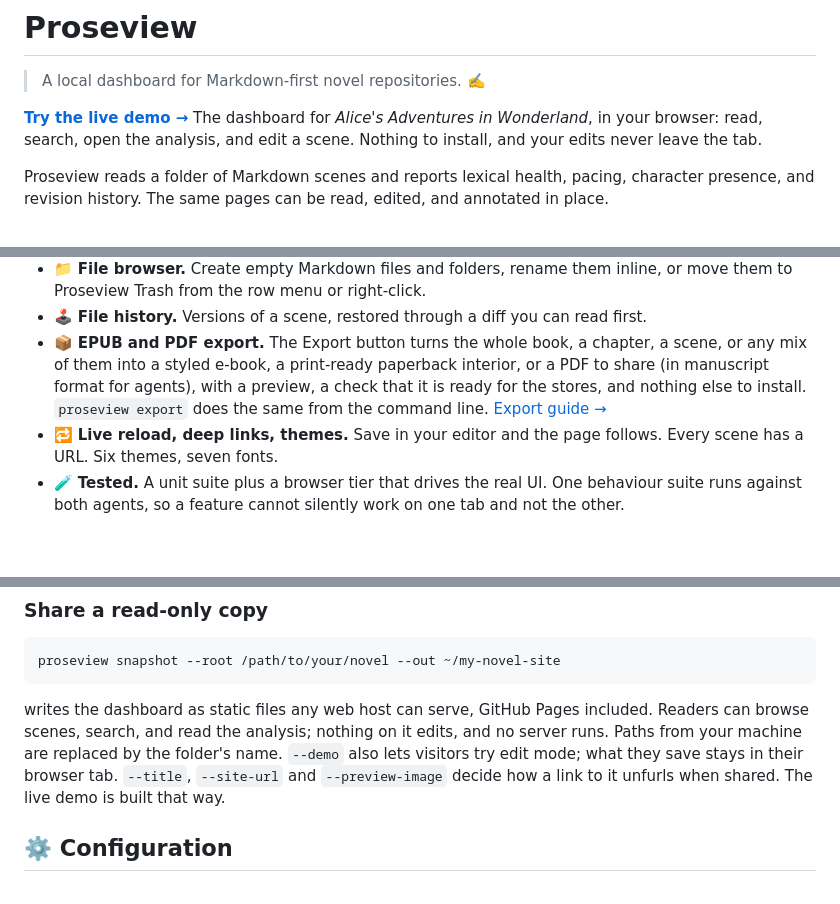
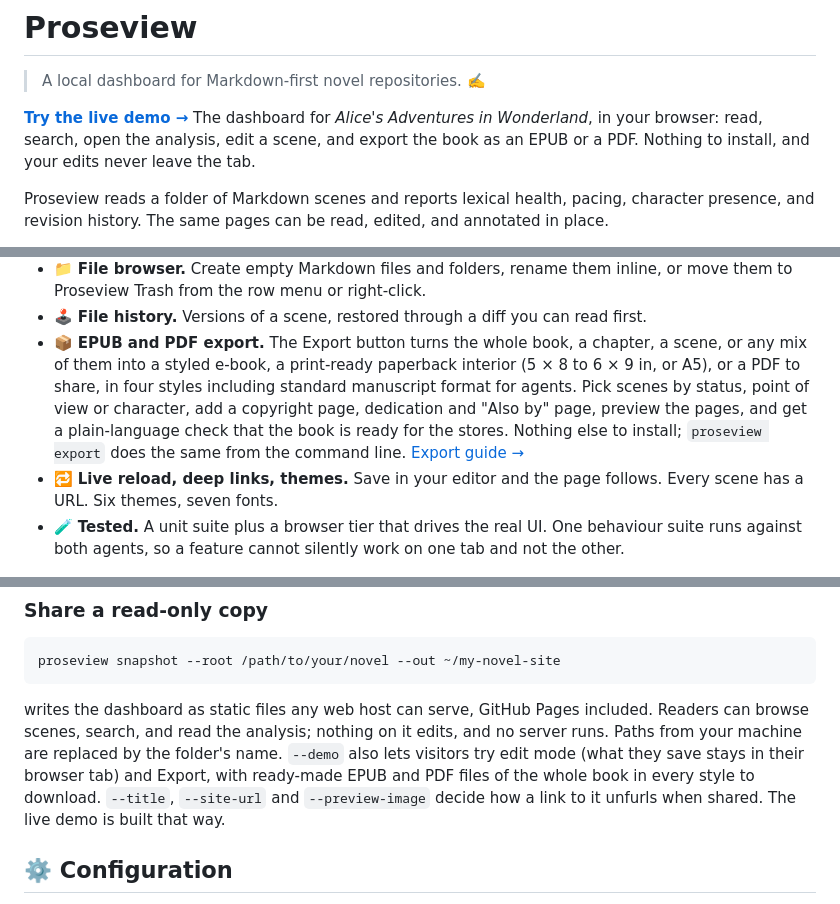
Before and after one commit to ourarash/proseview, a Markdown page: README.md, 3 parts joined by grey strips. Rendered like a GitHub page; blank space fills up the shorter version.

```diff
--- a/README.md
+++ b/README.md
@@ -4,7 +4,8 @@
 
 **[Try the live demo →](https://ourarash.github.io/proseview/)** The dashboard for
 *Alice's Adventures in Wonderland*, in your browser: read, search, open the
-analysis, and edit a scene. Nothing to install, and your edits never leave the tab.
+analysis, edit a scene, and export the book as an EPUB or a PDF. Nothing to
+install, and your edits never leave the tab.
 
 Proseview reads a folder of Markdown scenes and reports lexical health,
 pacing, character presence, and revision history. The same pages can be read,
@@ -103,9 +119,12 @@ it happens is visible instead of inferred. Hover any scene for its card.
   can read first.
 - 📦 **EPUB and PDF export.** The Export button turns the whole book, a
   chapter, a scene, or any mix of them into a styled e-book, a print-ready
-  paperback interior, or a PDF to share (in manuscript format for agents),
-  with a preview, a check that it is ready for the stores, and nothing else
-  to install. `proseview export` does the same from the command line. [Export guide →](docs/export.md)
+  paperback interior (5 × 8 to 6 × 9 in, or A5), or a PDF to share, in four
+  styles including standard manuscript format for agents. Pick scenes by
+  status, point of view or character, add a copyright page, dedication and
+  "Also by" page, preview the pages, and get a plain-language check that the
+  book is ready for the stores. Nothing else to install; `proseview export`
+  does the same from the command line. [Export guide →](docs/export.md)
 - 🔁 **Live reload, deep links, themes.** Save in your editor and the page
   follows. Every scene has a URL. Six themes, seven fonts.
 - 🧪 **Tested.** A unit suite plus a browser tier that drives the real UI.
@@ -166,8 +185,9 @@ proseview snapshot --root /path/to/your/novel --out ~/my-novel-site
 writes the dashboard as static files any web host can serve, GitHub Pages
 included. Readers can browse scenes, search, and read the analysis; nothing on
 it edits, and no server runs. Paths from your machine are replaced by the
-folder's name. `--demo` also lets visitors try edit mode; what they save stays
-in their browser tab. `--title`, `--site-url` and `--preview-image` decide how a
+folder's name. `--demo` also lets visitors try edit mode (what they save stays
+in their browser tab) and Export, with ready-made EPUB and PDF files of the
+whole book in every style to download. `--title`, `--site-url` and `--preview-image` decide how a
 link to it unfurls when shared. The live demo is built that way.
 
 ## ⚙️ Configuration
```
Also changed, not shown: other parts of README.md (+15 -0 lines), CHANGELOG.md (+17 -0 lines), docs/export.md (+65 -9 lines), docs/images/export-formats.png (added), docs/images/export-preview.png (added).
